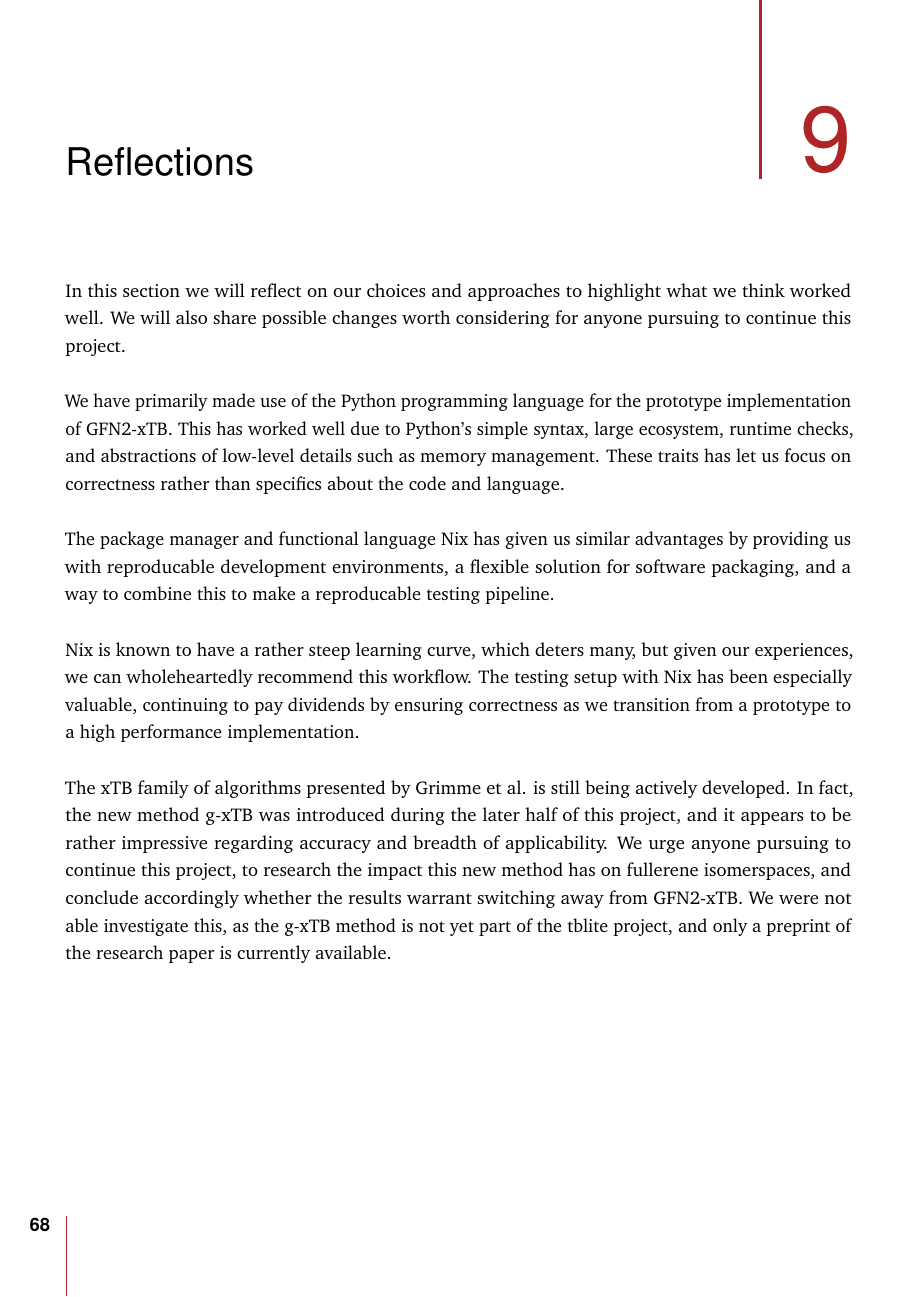
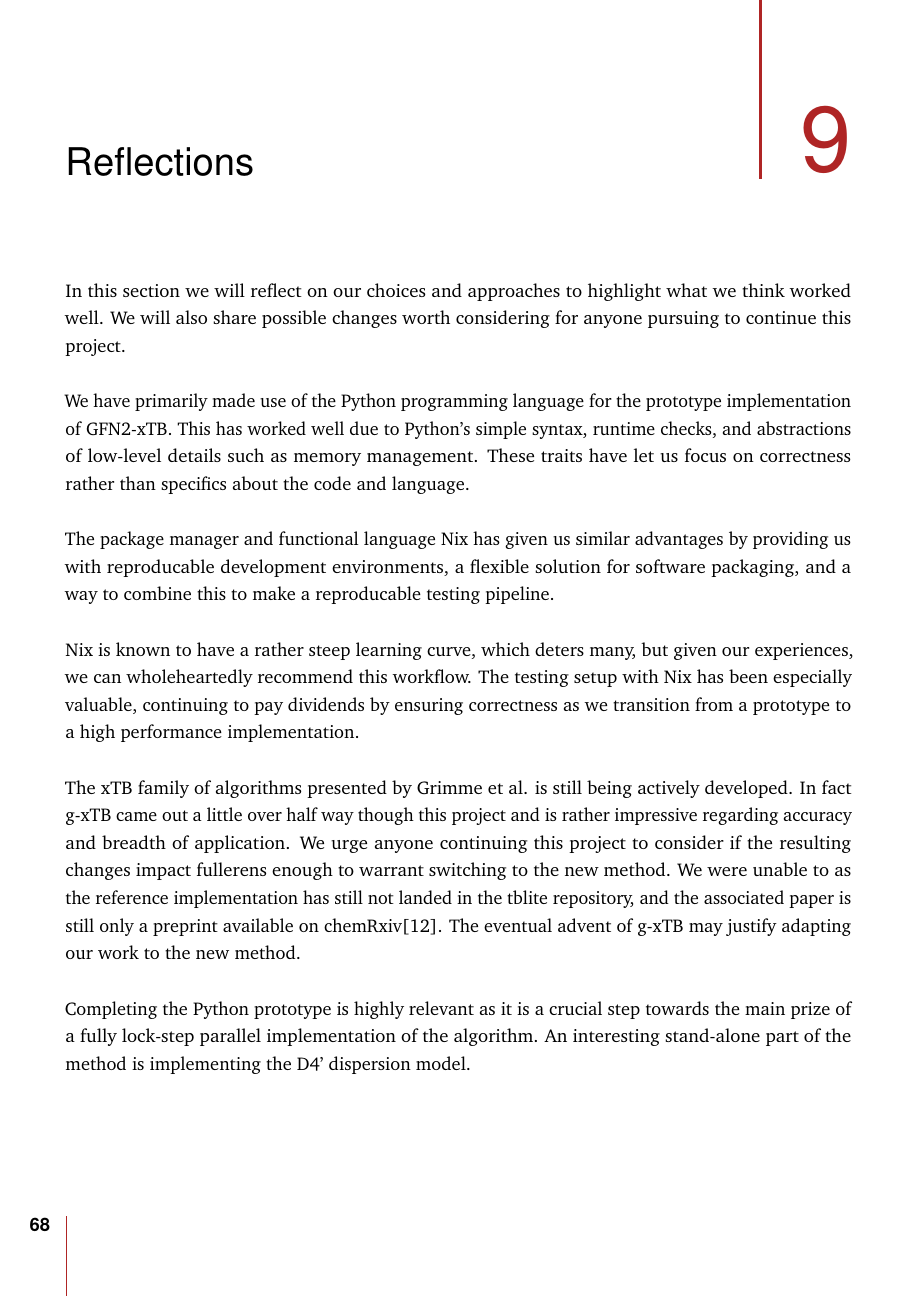
Before and after one commit to AceMouse/xTB-math, a LaTeX thesis (report/main.tex, which reads report/reflections.tex): page 75 of 83. Compiled offline with pdfLaTeX.

Commit message:
merge future work into references
Signed-off-by: AceMouse <humle000@gmail.com>

```diff
--- a/report/reflections.tex
+++ b/report/reflections.tex
@@ -1,11 +1,18 @@
 \chapter{Reflections}\label{sec:reflection}
-
 In this section we will reflect on our choices and approaches to highlight what we think worked well. We will also share possible changes worth considering for anyone pursuing to continue this project.%We will also share changes in the landscape that have occured since the start of this project.
 
-We have primarily made use of the Python programming language for the prototype implementation of GFN2-xTB. This has worked well due to Python's simple syntax, large ecosystem, runtime checks, and abstractions of low-level details such as memory management. These traits has let us focus on correctness rather than specifics about the code and language.
+We have primarily made use of the Python programming language for the prototype implementation of GFN2-xTB. This has worked well due to Python's simple syntax, runtime checks, and abstractions of low-level details such as memory management. These traits have let us focus on correctness rather than specifics about the code and language.
 
 The package manager and functional language Nix has given us similar advantages by providing us with reproducable development environments, a flexible solution for software packaging, and a way to combine this to make a reproducable testing pipeline. %Because of this, we have been able to focus on troubleshooting the actual implementation rather than system specific problems.
 
 Nix is known to have a rather steep learning curve, which deters many, but given our experiences, we can wholeheartedly recommend this workflow. The testing setup with Nix has been especially valuable, continuing to pay dividends by ensuring correctness as we transition from a prototype to a high performance implementation.
 
-The xTB family of algorithms presented by Grimme et al. is still being actively developed. In fact, the new method g-xTB was introduced during the later half of this project, and it appears to be rather impressive regarding accuracy and breadth of applicability. We urge anyone pursuing to continue this project, to research the impact this new method has on fullerene isomerspaces, and conclude accordingly whether the results warrant switching away from GFN2-xTB. We were not able investigate this, as the g-xTB method is not yet part of the tblite project, and only a preprint of the research paper is currently available.% Reference to chemRxiv?
+The xTB family of algorithms presented by Grimme et al. is still being actively developed. In fact g-xTB came out a little over half way though this project and is rather impressive regarding accuracy and breadth of application. We urge anyone continuing this project to consider if the resulting changes impact fullerens enough to warrant switching to the new method. We were unable to as the reference implementation has still not landed in the tblite repository, and the associated paper is still only a preprint available on chemRxiv\cite{g-xtb}.
+The eventual advent of g-xTB may justify adapting our work to the new method.
+
+Completing the Python prototype is highly relevant as it is a crucial step towards the main prize of a fully lock-step parallel implementation of the algorithm.
+An interesting stand-alone part of the method is implementing the D4' dispersion model.
+
+Slightly outside of the project scope, we would like to extend the prototype from just computing the energy terms mentioned to include also polarization and excitation energies. Implementing at least one of the solvation models available in the xtb program would also be a welcome addition. The current prototype handles everything as one 'cell', perfect for simulating individual molecules, however extending it to handle repeating cells, such as in crystals, should be a rather small change.
+
+Regarding quantum algorithms we want to investigate using quantum singular value decomposition transforms for some of the terms that are more heavy on tensors. This would be a good thesis topic for anyone interested in quantum algorithm design. It would also be interesting to investigate if any of the approximations in GFN2-xTB are unnecessary in the domain of quantum computing.
```
Also changed, not shown: report/introduction.tex (+1 -1 lines), report/main.tex (+1 -1 lines), report/references.bib (+8 -0 lines), report/main.pdf.
